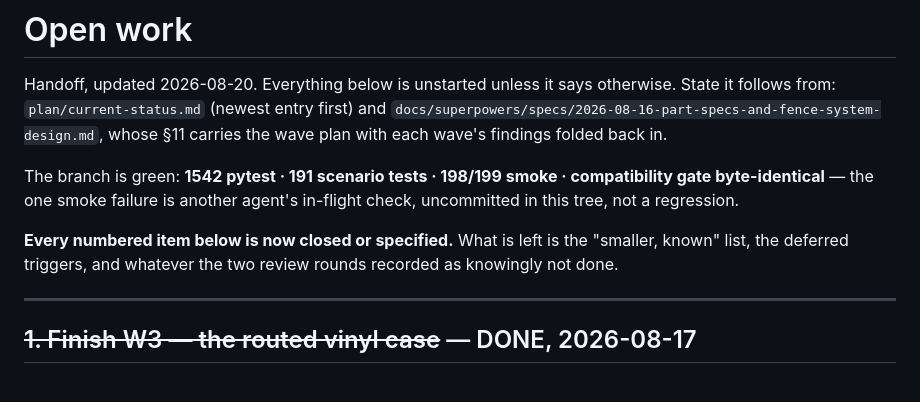
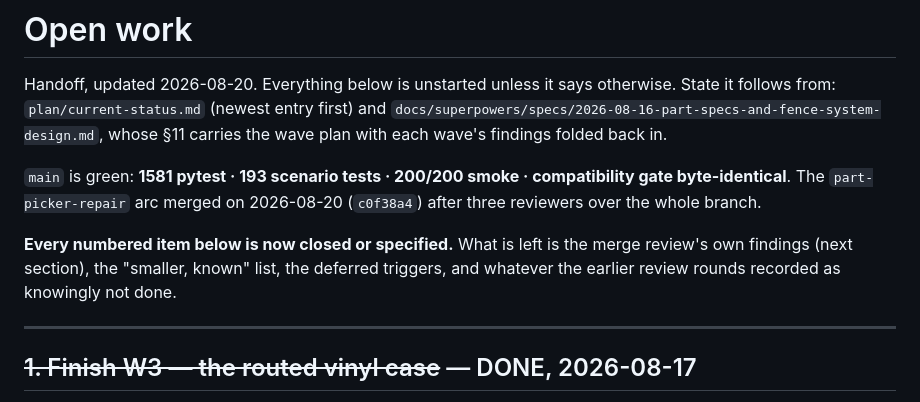
Before and after one commit to spicysauce1955-stack/BOM, a Markdown page: plan/open-work.md, the part around the change. Rendered like a GitHub page.

Commit message:
docs(open-work): the handoff speaks for main now, not for a branch
The arc merged; the header still described an unmerged branch and a red smoke
check that turned out to be a deliberate mutation left in the tree.

Co-Authored-By: Claude Opus 5 <noreply@anthropic.com>

```diff
--- a/plan/open-work.md
+++ b/plan/open-work.md
@@ -5,13 +5,14 @@ otherwise. State it follows from: `plan/current-status.md` (newest entry first)
 and `docs/superpowers/specs/2026-08-16-part-specs-and-fence-system-design.md`,
 whose §11 carries the wave plan with each wave's findings folded back in.
 
-The branch is green: **1542 pytest · 191 scenario tests · 198/199 smoke ·
-compatibility gate byte-identical** — the one smoke failure is another agent's
-in-flight check, uncommitted in this tree, not a regression.
+`main` is green: **1581 pytest · 193 scenario tests · 200/200 smoke ·
+compatibility gate byte-identical**. The `part-picker-repair` arc merged on
+2026-08-20 (`c0f38a4`) after three reviewers over the whole branch.
 
 **Every numbered item below is now closed or specified.** What is left is the
-"smaller, known" list, the deferred triggers, and whatever the two review rounds
-recorded as knowingly not done.
+merge review's own findings (next section), the "smaller, known" list, the
+deferred triggers, and whatever the earlier review rounds recorded as knowingly
+not done.
 
 ---
 
```
